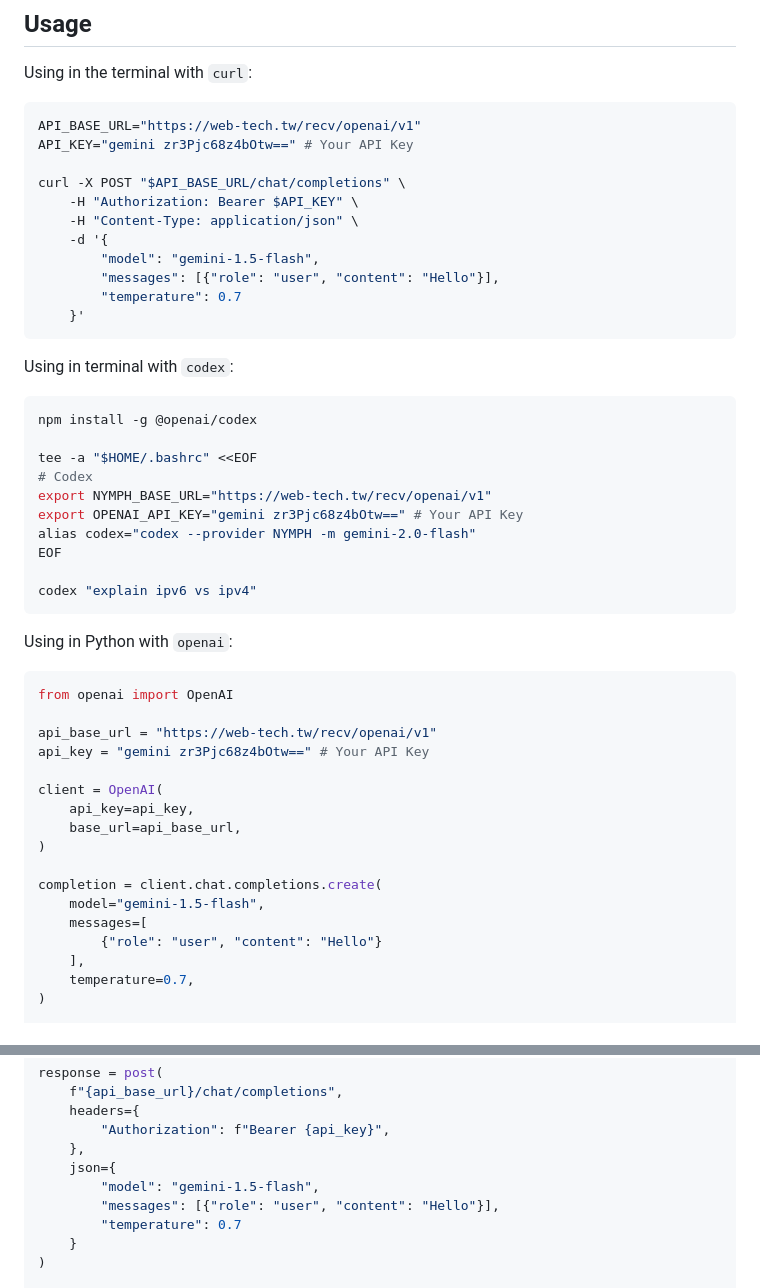
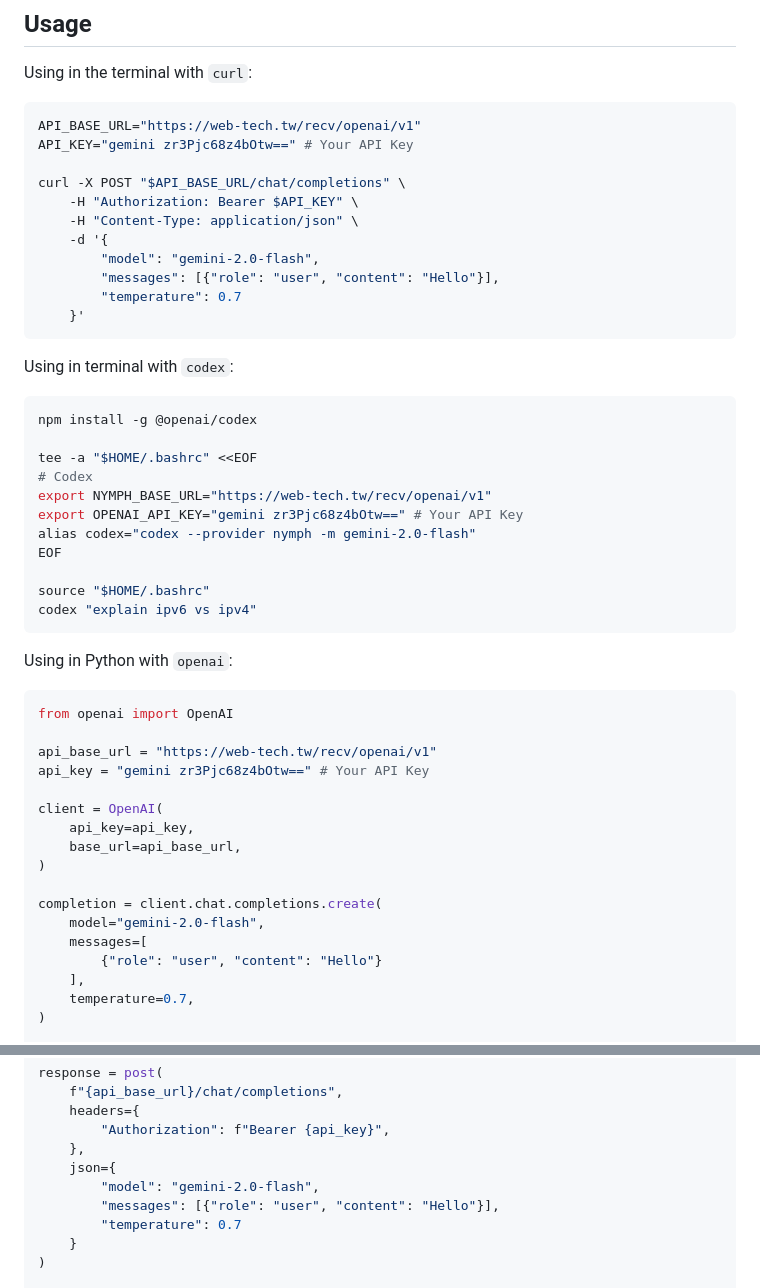
Before and after one commit to ai-tech-tw/openai, a Markdown page: README.md, 2 parts joined by grey strips. Drawn GitHub-style.

Commit message:
docs: gemini-2.0-flash

````diff
--- a/README.md
+++ b/README.md
@@ -48,7 +48,7 @@ curl -X POST "$API_BASE_URL/chat/completions" \
     -H "Authorization: Bearer $API_KEY" \
     -H "Content-Type: application/json" \
     -d '{
-        "model": "gemini-1.5-flash",
+        "model": "gemini-2.0-flash",
         "messages": [{"role": "user", "content": "Hello"}],
         "temperature": 0.7
     }'
@@ -63,9 +63,10 @@ tee -a "$HOME/.bashrc" <<EOF
 # Codex
 export NYMPH_BASE_URL="https://web-tech.tw/recv/openai/v1"
 export OPENAI_API_KEY="gemini zr3Pjc68z4bOtw==" # Your API Key
-alias codex="codex --provider NYMPH -m gemini-2.0-flash"
+alias codex="codex --provider nymph -m gemini-2.0-flash"
 EOF
 
+source "$HOME/.bashrc"
 codex "explain ipv6 vs ipv4"
 ```
 
@@ -83,7 +84,7 @@ client = OpenAI(
 )
 
 completion = client.chat.completions.create(
-    model="gemini-1.5-flash",
+    model="gemini-2.0-flash",
     messages=[
         {"role": "user", "content": "Hello"}
     ],
@@ -107,7 +108,7 @@ response = post(
         "Authorization": f"Bearer {api_key}",
     },
     json={
-        "model": "gemini-1.5-flash",
+        "model": "gemini-2.0-flash",
         "messages": [{"role": "user", "content": "Hello"}],
         "temperature": 0.7
     }
````
Also changed, not shown: README.zh-TW.md (+2 -1 lines).
